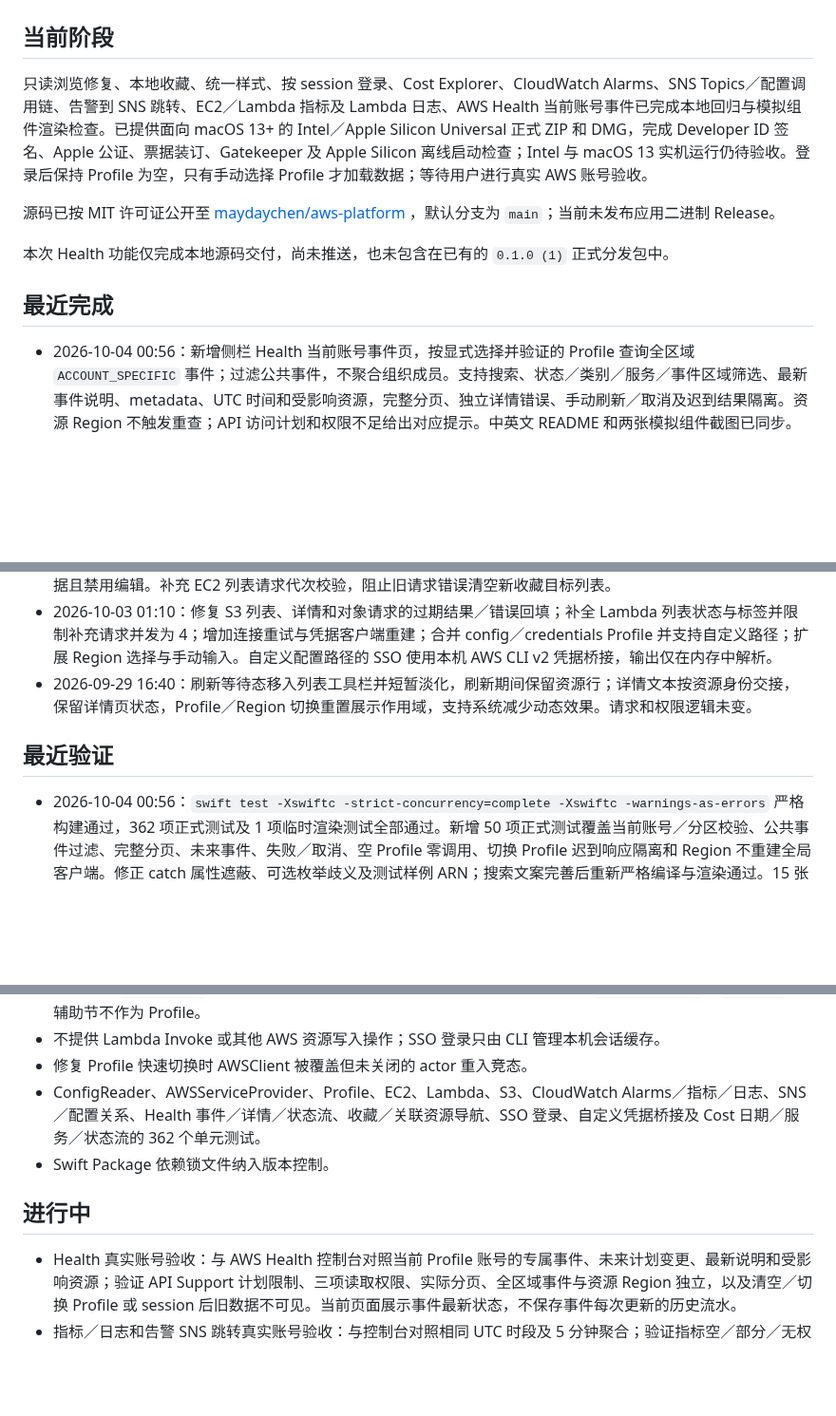
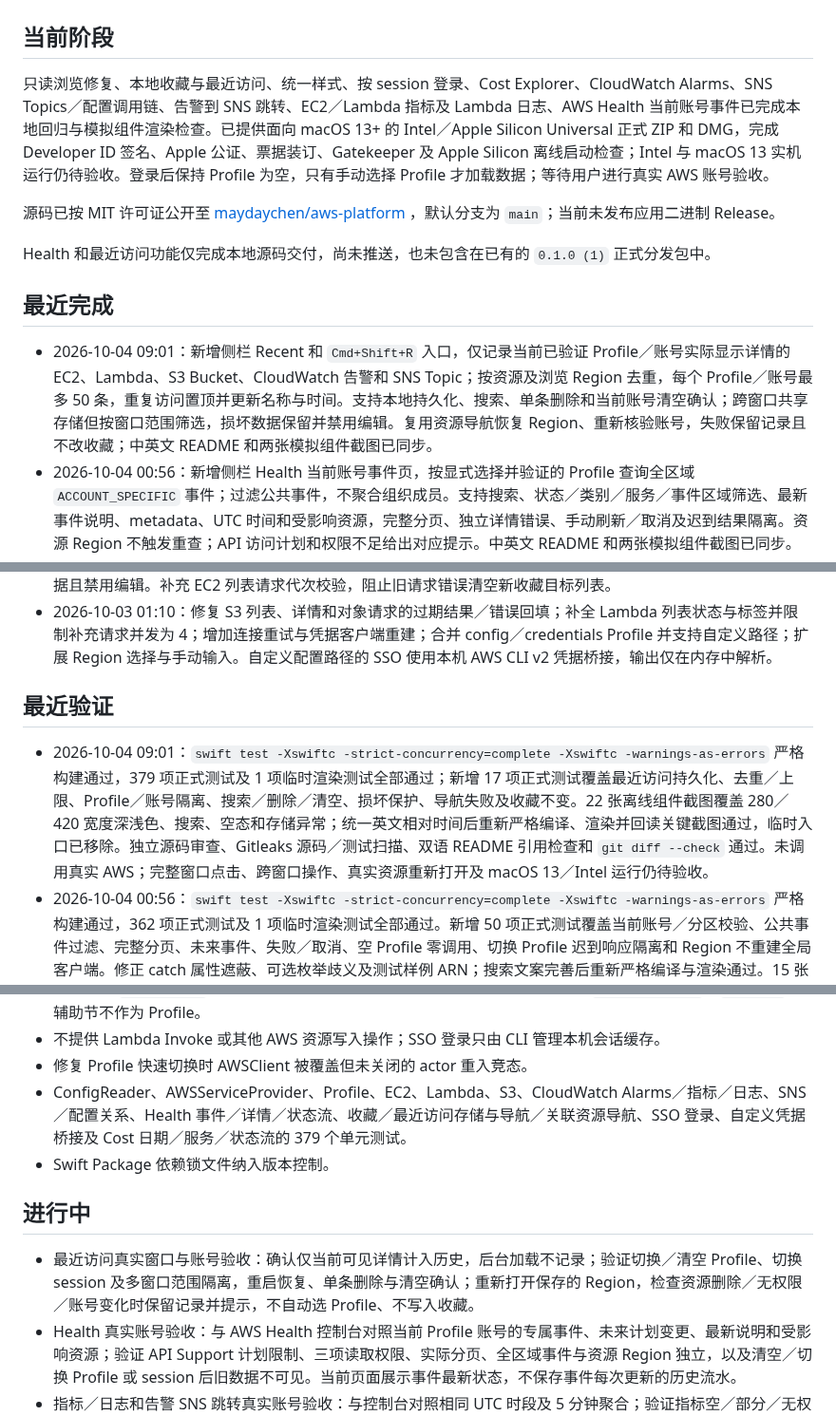
Before and after one commit to maydaychen/aws-platform, a Markdown page: ROADMAP.md, 3 parts joined by grey strips. Shown at 95% size. Drawn GitHub-style; blank space fills up the shorter version.

```diff
--- a/ROADMAP.md
+++ b/ROADMAP.md
@@ -2,14 +2,15 @@
 
 ## 当前阶段
 
-只读浏览修复、本地收藏、统一样式、按 session 登录、Cost Explorer、CloudWatch Alarms、SNS Topics／配置调用链、告警到 SNS 跳转、EC2／Lambda 指标及 Lambda 日志、AWS Health 当前账号事件已完成本地回归与模拟组件渲染检查。已提供面向 macOS 13+ 的 Intel／Apple Silicon Universal 正式 ZIP 和 DMG，完成 Developer ID 签名、Apple 公证、票据装订、Gatekeeper 及 Apple Silicon 离线启动检查；Intel 与 macOS 13 实机运行仍待验收。登录后保持 Profile 为空，只有手动选择 Profile 才加载数据；等待用户进行真实 AWS 账号验收。
+只读浏览修复、本地收藏与最近访问、统一样式、按 session 登录、Cost Explorer、CloudWatch Alarms、SNS Topics／配置调用链、告警到 SNS 跳转、EC2／Lambda 指标及 Lambda 日志、AWS Health 当前账号事件已完成本地回归与模拟组件渲染检查。已提供面向 macOS 13+ 的 Intel／Apple Silicon Universal 正式 ZIP 和 DMG，完成 Developer ID 签名、Apple 公证、票据装订、Gatekeeper 及 Apple Silicon 离线启动检查；Intel 与 macOS 13 实机运行仍待验收。登录后保持 Profile 为空，只有手动选择 Profile 才加载数据；等待用户进行真实 AWS 账号验收。
 
 源码已按 MIT 许可证公开至 [maydaychen/aws-platform](https://github.com/maydaychen/aws-platform) ，默认分支为 `main`；当前未发布应用二进制 Release。
 
-本次 Health 功能仅完成本地源码交付，尚未推送，也未包含在已有的 `0.1.0 (1)` 正式分发包中。
+Health 和最近访问功能仅完成本地源码交付，尚未推送，也未包含在已有的 `0.1.0 (1)` 正式分发包中。
 
 ## 最近完成
 
+- 2026-10-04 09:01：新增侧栏 Recent 和 `Cmd+Shift+R` 入口，仅记录当前已验证 Profile／账号实际显示详情的 EC2、Lambda、S3 Bucket、CloudWatch 告警和 SNS Topic；按资源及浏览 Region 去重，每个 Profile／账号最多 50 条，重复访问置顶并更新名称与时间。支持本地持久化、搜索、单条删除和当前账号清空确认；跨窗口共享存储但按窗口范围筛选，损坏数据保留并禁用编辑。复用资源导航恢复 Region、重新核验账号，失败保留记录且不改收藏；中英文 README 和两张模拟组件截图已同步。
 - 2026-10-04 00:56：新增侧栏 Health 当前账号事件页，按显式选择并验证的 Profile 查询全区域 `ACCOUNT_SPECIFIC` 事件；过滤公共事件，不聚合组织成员。支持搜索、状态／类别／服务／事件区域筛选、最新事件说明、metadata、UTC 时间和受影响资源，完整分页、独立详情错误、手动刷新／取消及迟到结果隔离。资源 Region 不触发重查；API 访问计划和权限不足给出对应提示。中英文 README 和两张模拟组件截图已同步。
 - 2026-10-03 23:39：双语 README 和正式打包相关的 3 个提交已推送 GitHub `main`，远端核对为 `8b59836`。按用户授权将本机 AWS CLI 从 Intel 版 `2.19.2` 升级为官方 Universal `2.37.9`，沿用原安装位置和命令入口，解除旧 CLI 的架构阻塞；AWS 配置与凭据保持不变，未执行真实 SSO 登录或 AWS 数据查询。
 - 2026-10-03 23:28：根目录 `README.md` 改为完整英文版，原中文正文保留为 `README.zh-CN.md`，两版顶部增加相对路径语言切换链接；功能、权限、费用提示、命令、配置示例和截图保持对应。仅调整项目文档。
@@ -29,10 +30,10 @@
 - 2026-10-03 03:00：统一配置栏、紧凑服务导航、收藏及资源列表、详情网格、标签与环境变量分组、空态和警告样式；改善长名称／ARN／路径、深浅色代码阅读和图标可访问标签。补齐资源行选择标识；S3 对象空态限制在列表内，保留搜索／刷新入口。两张模拟组件截图由 README 提供入口。
 - 2026-10-03 02:33：增加 EC2、Lambda、S3 Bucket 本地收藏、搜索、取消收藏和侧栏快捷入口；按 Profile、账号、浏览 Region、服务和资源 ID 隔离，定位资源前校验账号。不可用收藏保留并提示，损坏存储保留原始数据且禁用编辑。补充 EC2 列表请求代次校验，阻止旧请求错误清空新收藏目标列表。
 - 2026-10-03 01:10：修复 S3 列表、详情和对象请求的过期结果／错误回填；补全 Lambda 列表状态与标签并限制补充请求并发为 4；增加连接重试与凭据客户端重建；合并 config／credentials Profile 并支持自定义路径；扩展 Region 选择与手动输入。自定义配置路径的 SSO 使用本机 AWS CLI v2 凭据桥接，输出仅在内存中解析。
-- 2026-09-29 16:40：刷新等待态移入列表工具栏并短暂淡化，刷新期间保留资源行；详情文本按资源身份交接，保留详情页状态，Profile／Region 切换重置展示作用域，支持系统减少动态效果。请求和权限逻辑未变。
 
 ## 最近验证
 
+- 2026-10-04 09:01：`swift test -Xswiftc -strict-concurrency=complete -Xswiftc -warnings-as-errors` 严格构建通过，379 项正式测试及 1 项临时渲染测试全部通过；新增 17 项正式测试覆盖最近访问持久化、去重／上限、Profile／账号隔离、搜索／删除／清空、损坏保护、导航失败及收藏不变。22 张离线组件截图覆盖 280／420 宽度深浅色、搜索、空态和存储异常；统一英文相对时间后重新严格编译、渲染并回读关键截图通过，临时入口已移除。独立源码审查、Gitleaks 源码／测试扫描、双语 README 引用检查和 `git diff --check` 通过。未调用真实 AWS；完整窗口点击、跨窗口操作、真实资源重新打开及 macOS 13／Intel 运行仍待验收。
 - 2026-10-04 00:56：`swift test -Xswiftc -strict-concurrency=complete -Xswiftc -warnings-as-errors` 严格构建通过，362 项正式测试及 1 项临时渲染测试全部通过。新增 50 项正式测试覆盖当前账号／分区校验、公共事件过滤、完整分页、未来事件、失败／取消、空 Profile 零调用、切换 Profile 迟到响应隔离和 Region 不重建全局客户端。修正 catch 属性遮蔽、可选枚举歧义及测试样例 ARN；搜索文案完善后重新严格编译与渲染通过。15 张离线截图覆盖 720／1000 宽度深浅色、空／错误／加载、独立详情失败和完整受影响资源，已抽查关键状态；临时入口已移除。独立源码审查、Gitleaks 源码／测试扫描、双语 README 引用检查和 `git diff --check` 通过。未调用真实 AWS，实际 Support／IAM／分页和 macOS 13／Intel 实机运行仍待验收。
 - 2026-10-03 23:39：待推送 3 个提交的 Gitleaks 扫描及 `git diff --check` 通过；GitHub `main` 提交回读一致，两份远端 README 与本地提交内容逐字节相同，语言互链有效。官方 CLI 安装包的 AWS Developer ID Installer 签名和 Gatekeeper 通过，安装器报告升级成功，安装收据为 `2.37.9`；显式 `arch -arm64` 启动返回 `exe/arm64`，双架构检查通过。已有 Hardened Runtime 签名诊断程序中的原生 Process 和实际 `AWSSSOLoginService.run` 执行 `--version` 均成功，合成配置解析通过；安装前后 AWS config／credentials 的内容哈希一致。此验收不包含真实 SSO 授权和 AWS 查询。
 - 2026-10-03 23:28：中英文 README 静态审计各检查 14 个本地引用，均无问题；中文正文与原版完全一致，英文版章节层级、全部原有链接／截图目标、代码命令和配置示例（排除翻译注释）逐项比对通过，权限及查询边界人工复核一致。语言切换、打包说明标题锚点和 `git diff --check` 通过；纯文档变更，未重复构建或执行 AWS 查询。
@@ -82,11 +83,12 @@
 - 独立读取 `sso-session` 配置节并按关联过滤 Profile；普通凭据与旧式 SSO 位于 `Other profiles`，`services` 等辅助节不作为 Profile。
 - 不提供 Lambda Invoke 或其他 AWS 资源写入操作；SSO 登录只由 CLI 管理本机会话缓存。
 - 修复 Profile 快速切换时 AWSClient 被覆盖但未关闭的 actor 重入竞态。
-- ConfigReader、AWSServiceProvider、Profile、EC2、Lambda、S3、CloudWatch Alarms／指标／日志、SNS／配置关系、Health 事件／详情／状态流、收藏／关联资源导航、SSO 登录、自定义凭据桥接及 Cost 日期／服务／状态流的 362 个单元测试。
+- ConfigReader、AWSServiceProvider、Profile、EC2、Lambda、S3、CloudWatch Alarms／指标／日志、SNS／配置关系、Health 事件／详情／状态流、收藏／最近访问存储与导航／关联资源导航、SSO 登录、自定义凭据桥接及 Cost 日期／服务／状态流的 379 个单元测试。
 - Swift Package 依赖锁文件纳入版本控制。
 
 ## 进行中
 
+- 最近访问真实窗口与账号验收：确认仅当前可见详情计入历史，后台加载不记录；验证切换／清空 Profile、切换 session 及多窗口范围隔离，重启恢复、单条删除与清空确认；重新打开保存的 Region，检查资源删除／无权限／账号变化时保留记录并提示，不自动选 Profile、不写入收藏。
 - Health 真实账号验收：与 AWS Health 控制台对照当前 Profile 账号的专属事件、未来计划变更、最新说明和受影响资源；验证 API Support 计划限制、三项读取权限、实际分页、全区域事件与资源 Region 独立，以及清空／切换 Profile 或 session 后旧数据不可见。当前页面展示事件最新状态，不保存事件每次更新的历史流水。
 - 指标／日志和告警 SNS 跳转真实账号验收：与控制台对照相同 UTC 时段及 5 分钟聚合；验证指标空／部分／无权限、默认和共享日志组函数隔离、过滤语法、实际分页／取消／显示上限；验证空 Profile 不请求、切换账号／Region／资源／页签清空结果。指标需要 `cloudwatch:GetMetricData`，日志需要 `logs:FilterLogEvents`，共享组额外需要 `logs:DescribeLogStreams`；日志组配置依赖 `lambda:GetFunction`。告警 SNS 动作只跳同范围 Topic，目标删除／无权限应提示而不误选；真实查询可能产生 CloudWatch 使用费用。
 - SNS 调用链真实账号验收：三类告警动作／禁用与抑制、上游权限不足、订阅部分失败、节点默认收起／点击展开后 Lambda 跳转、Endpoint 显示／隐藏、别名／版本说明、目标删除／缺权限及同名错误 ARN；确认跨账号／Region 不跳转、切换 Profile／Region／session 关闭弹窗并取消旧导航。当前只覆盖 CloudWatch 配置上游和 SNS 订阅下游。
```
Also changed, not shown: other parts of ROADMAP.md (+1 -2 lines), README.md (+18 -0 lines), README.zh-CN.md (+18 -0 lines), docs/ui-recents-dark.png (added), docs/ui-recents-light.png (added), 10 other files.
